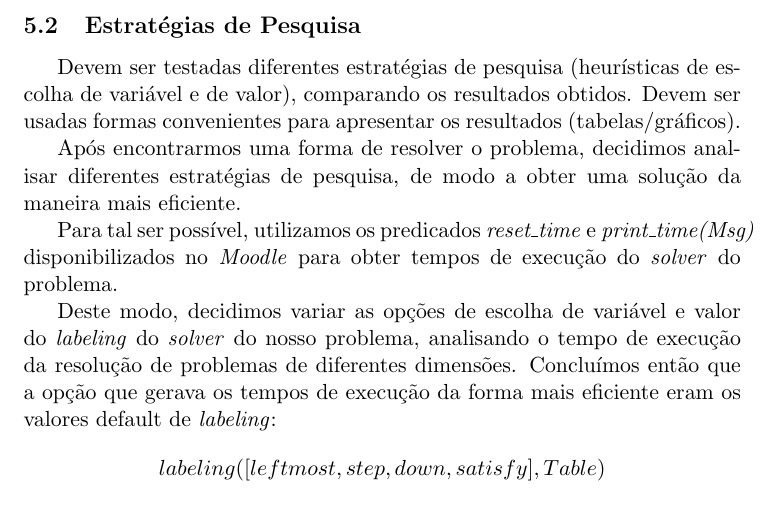
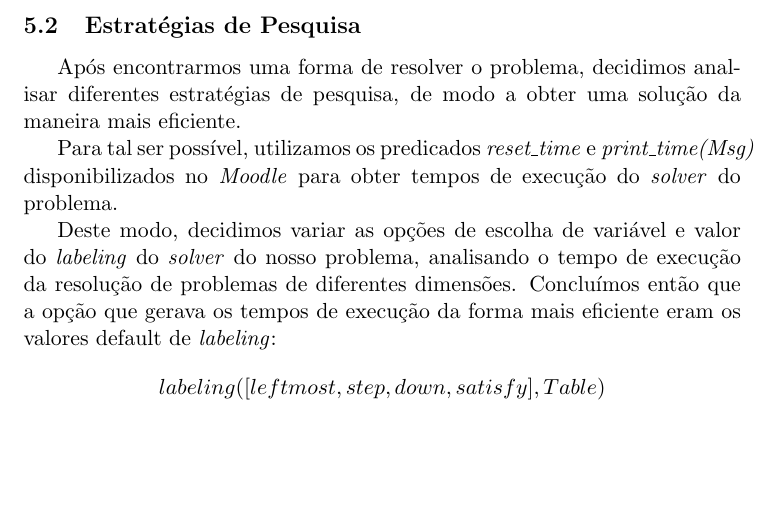
Before and after one commit to biam05/plog-proj, a LaTeX document (TP2/docs/report.tex): part of page 8 of 11, cut so that both start at the same text, the shorter picture padded with empty space. Compiled offline with pdfLaTeX.

Commit message:
removed useless comments

```diff
--- a/TP2/docs/report.tex
+++ b/TP2/docs/report.tex
@@ -204,9 +204,7 @@ Exemplos de execução de um problema com diferentes dimensões encontram-se na
 
 
 
-\subsection{Estratégias de Pesquisa} Devem ser testadas diferentes estratégias de pesquisa
-(heurísticas de escolha de variável e de valor), comparando os resultados obtidos.
-Devem ser usadas formas convenientes para apresentar os resultados (tabelas/gráficos).
+\subsection{Estratégias de Pesquisa}
 
 Após encontrarmos uma forma de resolver o problema, decidimos analisar diferentes estratégias de pesquisa, de modo a obter uma solução da maneira mais eficiente.
 
```
Also changed, not shown: TP2/docs/report.pdf, TP2/docs/report.tex (2 more changed lines).
